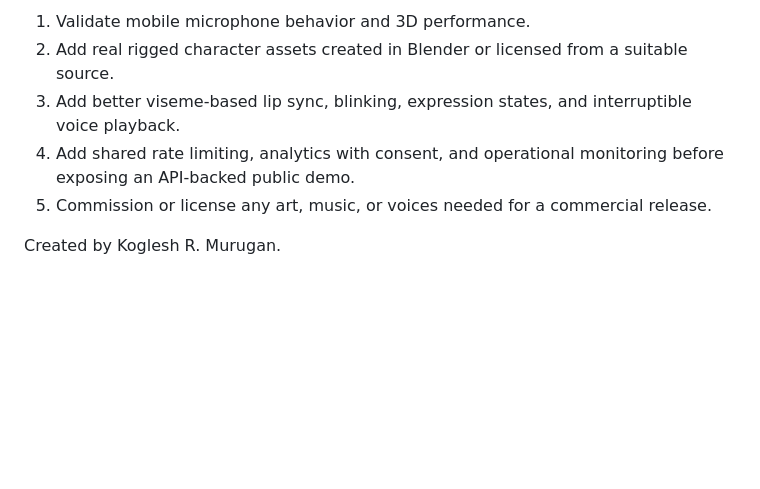
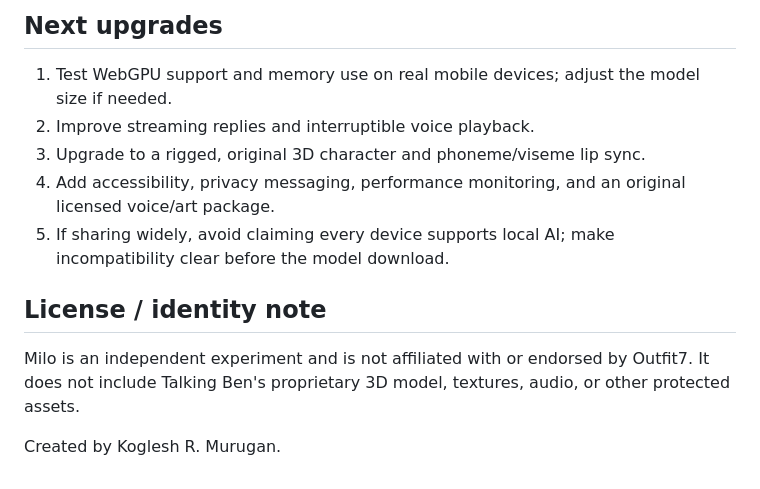
Before and after one commit to kogleshofficial-hub/talking-ben, a Markdown page: README.md, the part around one of its changes. Drawn GitHub-style; blank space fills up the shorter version.

```diff
--- a/README.md
+++ b/README.md
@@ -44,8 +41,14 @@ For local development, install Node.js and the Vercel CLI, then run vercel dev.
 
-1. Validate mobile microphone behavior and 3D performance.
-2. Add real rigged character assets created in Blender or licensed from a suitable source.
-3. Add better viseme-based lip sync, blinking, expression states, and interruptible voice playback.
-4. Add shared rate limiting, analytics with consent, and operational monitoring before exposing an API-backed public demo.
-5. Commission or license any art, music, or voices needed for a commercial release.
+## Next upgrades
+
+1. Test WebGPU support and memory use on real mobile devices; adjust the model size if needed.
+2. Improve streaming replies and interruptible voice playback.
+3. Upgrade to a rigged, original 3D character and phoneme/viseme lip sync.
+4. Add accessibility, privacy messaging, performance monitoring, and an original licensed voice/art package.
+5. If sharing widely, avoid claiming every device supports local AI; make incompatibility clear before the model download.
+
+## License / identity note
+
+Milo is an independent experiment and is not affiliated with or endorsed by Outfit7. It does not include Talking Ben's proprietary 3D model, textures, audio, or other protected assets.
 
 Created by Koglesh R. Murugan.
```
Also changed, not shown: other parts of README.md (+27 -30 lines).
